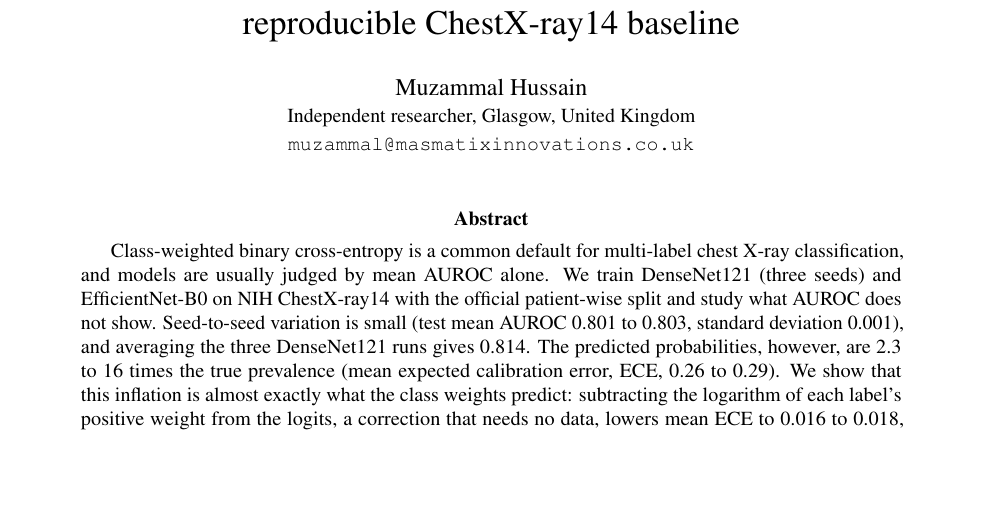
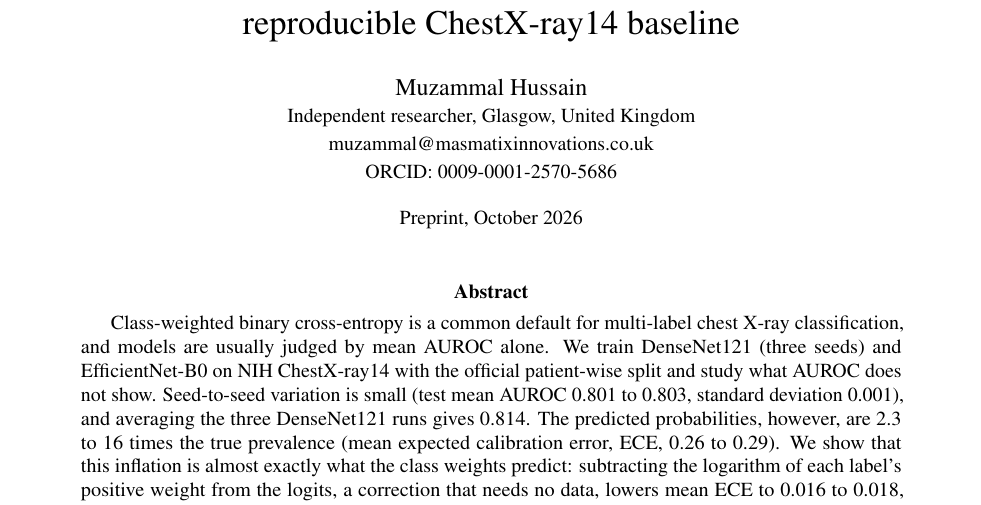
Before and after one commit to MHKhan50/lung-disease-classification, a LaTeX paper (paper/main.tex): part of page 1 of 7, cut so that both start at the same text, the shorter picture padded with empty space. Compiled offline with pdfLaTeX.

Commit message:
Unify author block and link style in paper

```diff
--- a/paper/main.tex
+++ b/paper/main.tex
@@ -10,6 +10,7 @@
 \usepackage{siunitx}
 \usepackage[numbers,sort&compress]{natbib}
 \usepackage[hidelinks]{hyperref}
+\hypersetup{pdftitle={Class weights miscalibrate chest X-ray classifiers by a predictable amount: calibration, prevalence shift and subgroup noise in a reproducible ChestX-ray14 baseline},pdfauthor={Muzammal Hussain}}
 \usepackage{xurl}
 \usepackage{xcolor}
 \sisetup{detect-all}
@@ -18,8 +19,9 @@
 \title{Class weights miscalibrate chest X-ray classifiers by a predictable amount: calibration, prevalence shift and subgroup noise in a reproducible ChestX-ray14 baseline}
 \author{Muzammal Hussain\\
 \small Independent researcher, Glasgow, United Kingdom\\
-\small \texttt{muzammal@masmatixinnovations.co.uk}}
-\date{}
+\small \href{mailto:muzammal@masmatixinnovations.co.uk}{muzammal@masmatixinnovations.co.uk}\\
+\small ORCID: \href{https://orcid.org/0009-0001-2570-5686}{0009-0001-2570-5686}}
+\date{\small Preprint, October 2026}
 
 \begin{document}
 \maketitle
```
